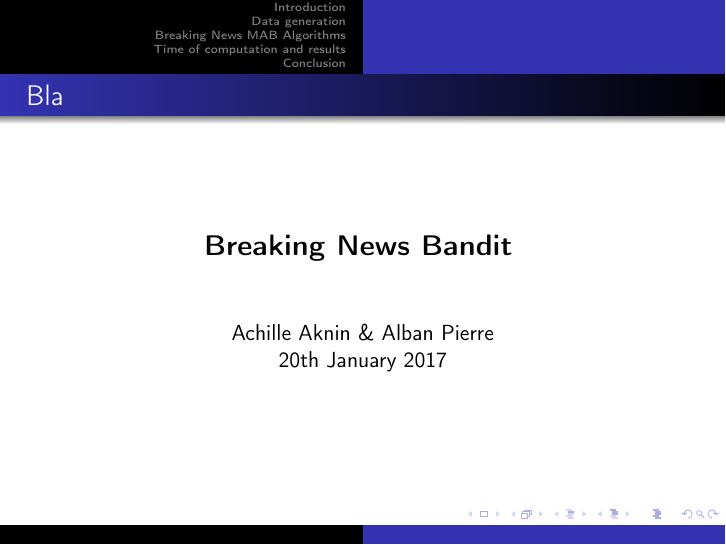
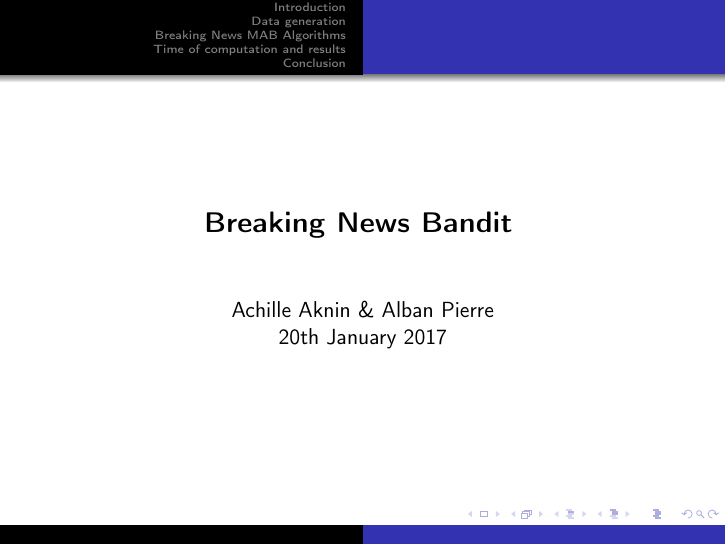
Before and after one commit to alban-pierre/projet-RL-Breaking_news_bandit, LaTeX slides (report/presentation.tex): page 1 of 24. Compiled offline with pdfLaTeX.

Commit message:
Update presentation

```diff
--- a/report/presentation.tex
+++ b/report/presentation.tex
@@ -20,7 +20,6 @@
 
 
 		\begin{frame}
-		\frametitle{Bla}
 		\begin{center}
 		\Large{\textbf{Breaking News Bandit}}
 		\vspace{20pt}
```
